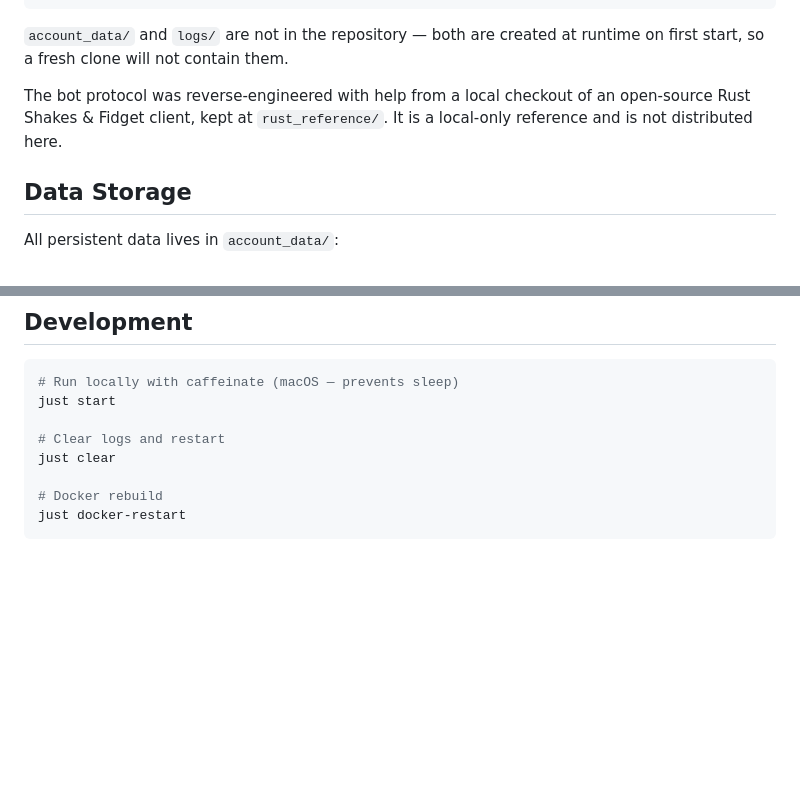
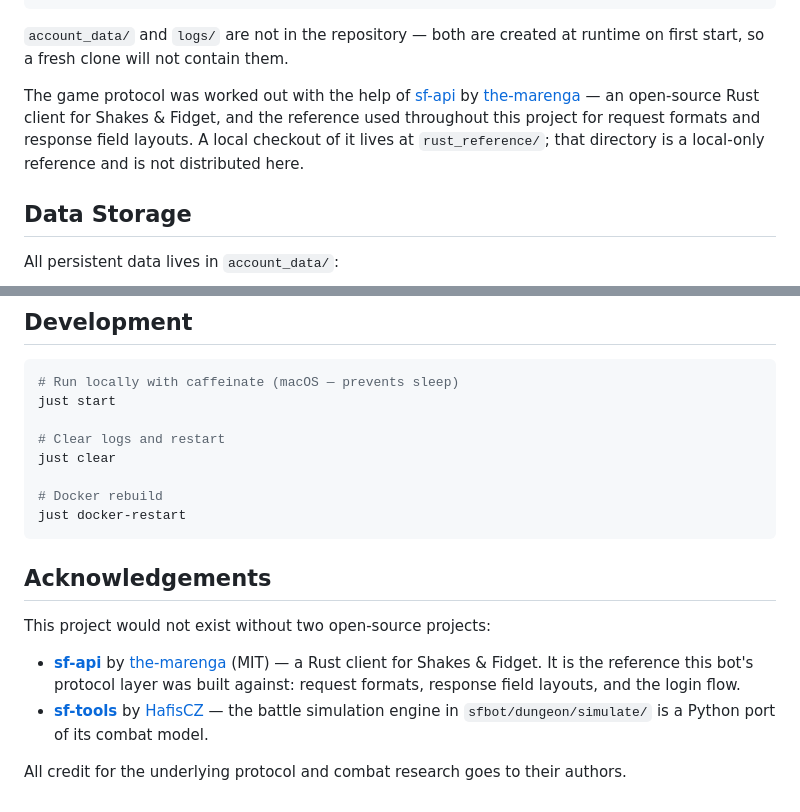
Before and after one commit to Dejwwik/SFgame_bot, a Markdown page: README.md, 2 parts joined by grey strips. Drawn GitHub-style; blank space fills up the shorter version.

Commit message:
docs: credit sf-api and sf-tools
Attribute the protocol reference to the-marenga/sf-api (MIT) and the
battle simulation port to HafisCZ/sf-tools, both inline in Project
Structure and in a dedicated Acknowledgements section.

````diff
--- a/README.md
+++ b/README.md
@@ -167,9 +167,13 @@ logs/                # Per-character log files (bind-mounted)
 `account_data/` and `logs/` are not in the repository — both are created at
 runtime on first start, so a fresh clone will not contain them.
 
-The bot protocol was reverse-engineered with help from a local checkout of an
-open-source Rust Shakes & Fidget client, kept at `rust_reference/`. It is a
-local-only reference and is not distributed here.
+The game protocol was worked out with the help of
+[sf-api](https://github.com/the-marenga/sf-api) by
+[the-marenga](https://github.com/the-marenga) — an open-source Rust client for
+Shakes & Fidget, and the reference used throughout this project for request
+formats and response field layouts. A local checkout of it lives at
+`rust_reference/`; that directory is a local-only reference and is not
+distributed here.
 
 ## Data Storage
 
@@ -229,3 +233,18 @@ just clear
 # Docker rebuild
 just docker-restart
 ```
+
+## Acknowledgements
+
+This project would not exist without two open-source projects:
+
+- **[sf-api](https://github.com/the-marenga/sf-api)** by
+  [the-marenga](https://github.com/the-marenga) (MIT) — a Rust client for
+  Shakes & Fidget. It is the reference this bot's protocol layer was built
+  against: request formats, response field layouts, and the login flow.
+- **[sf-tools](https://github.com/HafisCZ/sf-tools)** by
+  [HafisCZ](https://github.com/HafisCZ) — the battle simulation engine in
+  `sfbot/dungeon/simulate/` is a Python port of its combat model.
+
+All credit for the underlying protocol and combat research goes to their
+authors.
````
